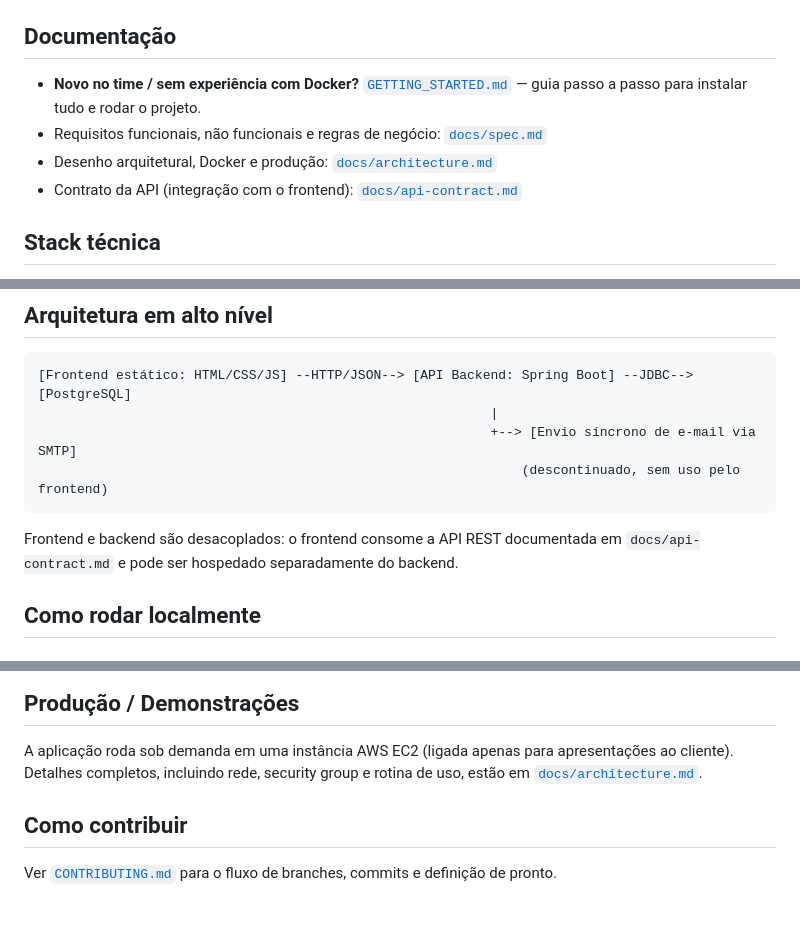
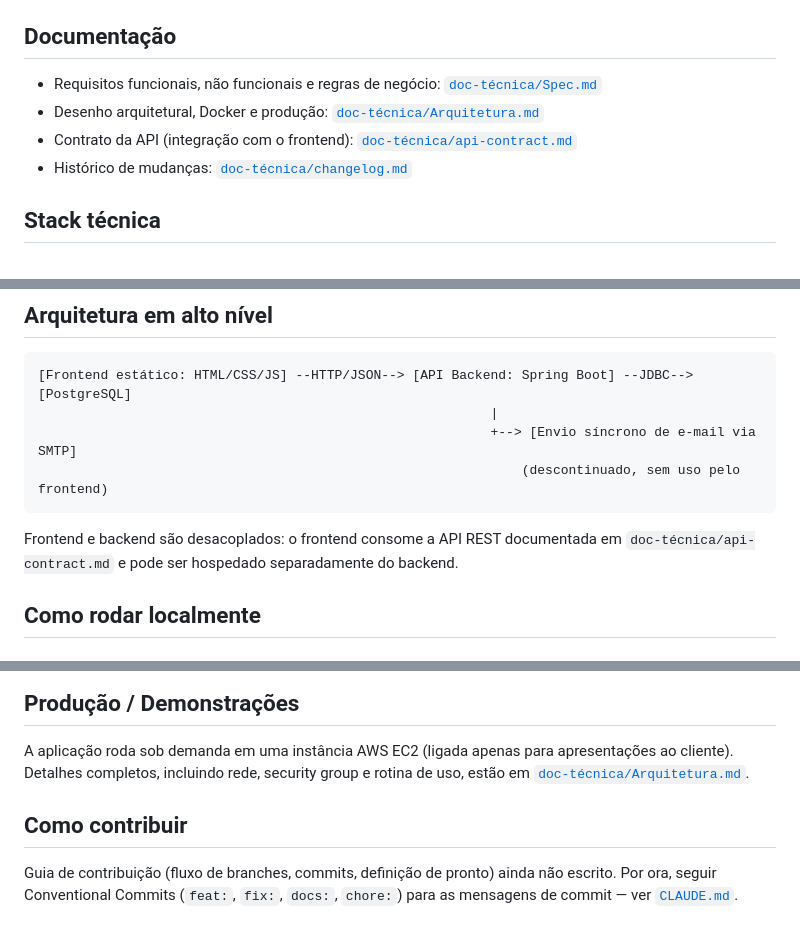
Before and after one commit to Biajoliv/limp-estofados, a Markdown page: README.md, 3 parts joined by grey strips. Rendered like a GitHub page.

````diff
--- a/README.md
+++ b/README.md
@@ -38,10 +38,10 @@ avaliações de clientes.
 
 ## Documentação
 
-- **Novo no time / sem experiência com Docker?** [`GETTING_STARTED.md`](GETTING_STARTED.md) — guia passo a passo para instalar tudo e rodar o projeto.
-- Requisitos funcionais, não funcionais e regras de negócio: [`docs/spec.md`](docs/spec.md)
-- Desenho arquitetural, Docker e produção: [`docs/architecture.md`](docs/architecture.md)
-- Contrato da API (integração com o frontend): [`docs/api-contract.md`](docs/api-contract.md)
+- Requisitos funcionais, não funcionais e regras de negócio: [`doc-técnica/Spec.md`](doc-técnica/Spec.md)
+- Desenho arquitetural, Docker e produção: [`doc-técnica/Arquitetura.md`](doc-técnica/Arquitetura.md)
+- Contrato da API (integração com o frontend): [`doc-técnica/api-contract.md`](doc-técnica/api-contract.md)
+- Histórico de mudanças: [`doc-técnica/changelog.md`](doc-técnica/changelog.md)
 
 ## Stack técnica
 
@@ -62,7 +62,7 @@ avaliações de clientes.
 ```
 
 Frontend e backend são desacoplados: o frontend consome a API REST documentada em
-`docs/api-contract.md` e pode ser hospedado separadamente do backend.
+`doc-técnica/api-contract.md` e pode ser hospedado separadamente do backend.
 
 ## Como rodar localmente
 
@@ -117,9 +117,10 @@ correspondente (ex: `FRONTEND_URL=http://localhost:8081`) antes de subir o backe
 
 A aplicação roda sob demanda em uma instância AWS EC2 (ligada apenas para
 apresentações ao cliente). Detalhes completos, incluindo rede, security group
-e rotina de uso, estão em [`docs/architecture.md`](docs/architecture.md#7-implantação-em-produção).
+e rotina de uso, estão em [`doc-técnica/Arquitetura.md`](doc-técnica/Arquitetura.md#7-produção).
 
 ## Como contribuir
 
-Ver [`CONTRIBUTING.md`](CONTRIBUTING.md) para o fluxo de branches, commits e definição
-de pronto.
+Guia de contribuição (fluxo de branches, commits, definição de pronto) ainda não
+escrito. Por ora, seguir Conventional Commits (`feat:`, `fix:`, `docs:`, `chore:`)
+para as mensagens de commit — ver [`CLAUDE.md`](CLAUDE.md).
````
Also changed, not shown: CLAUDE.md (+9 -9 lines).
